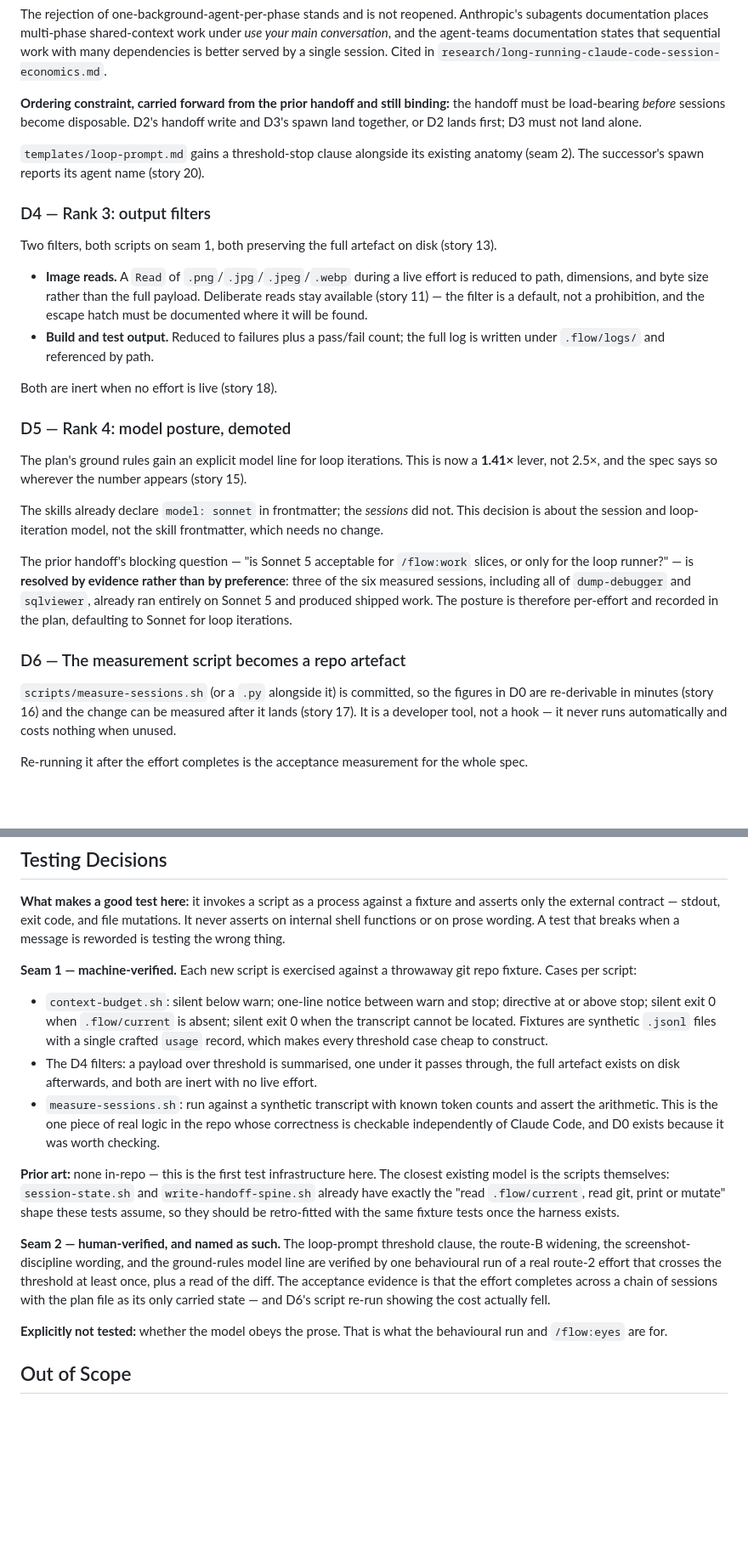
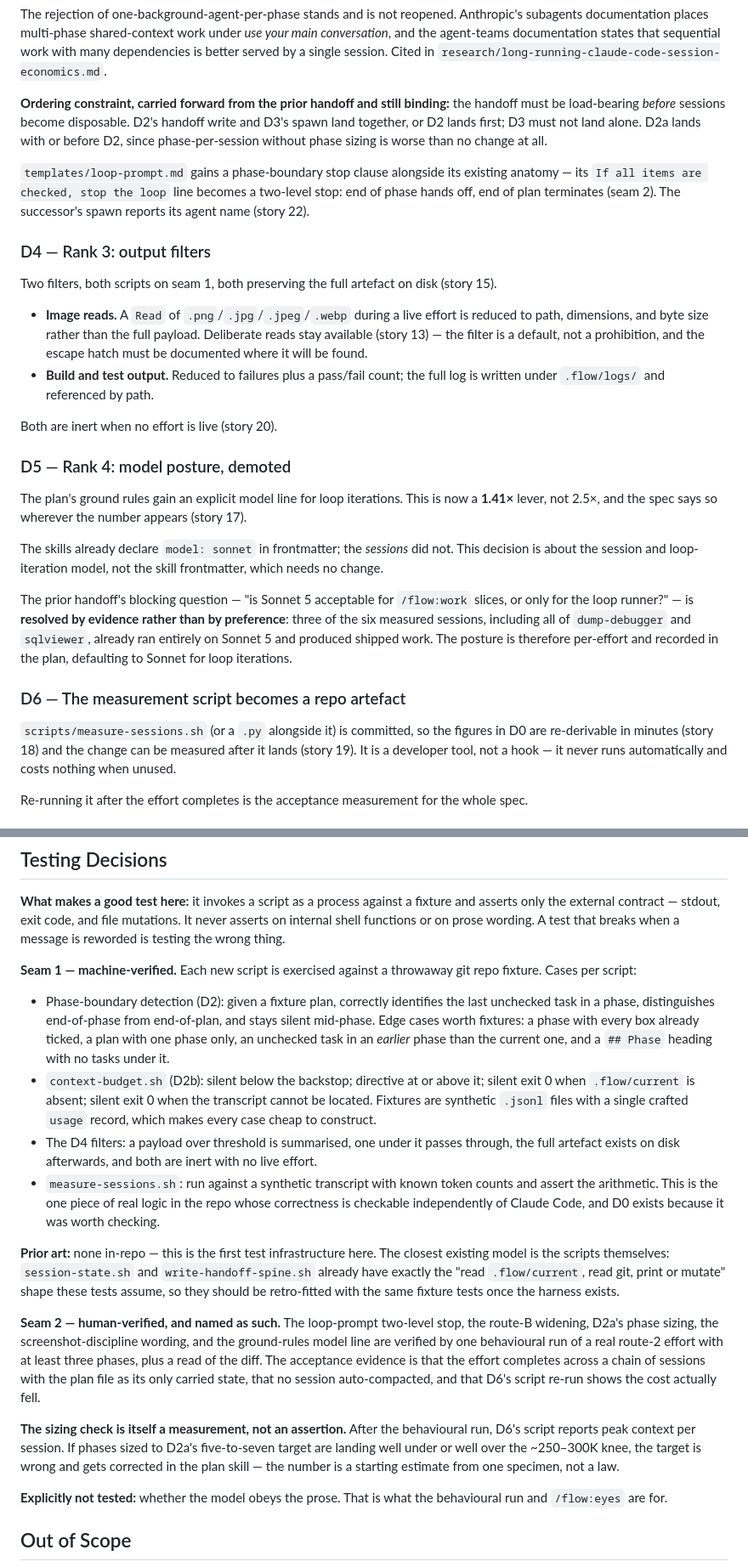
Before and after one commit to KhaiStimpson/myworkflow, a Markdown page: docs/spec-session-economics.md, 2 parts joined by grey strips. Shown at 85% size. Drawn GitHub-style; blank space fills up the shorter version.

```diff
--- a/docs/spec-session-economics.md
+++ b/docs/spec-session-economics.md
@@ -192,28 +255,30 @@ single session. Cited in `research/long-running-claude-code-session-economics.md
 
 **Ordering constraint, carried forward from the prior handoff and still binding:** the handoff must
 be load-bearing *before* sessions become disposable. D2's handoff write and D3's spawn land
-together, or D2 lands first; D3 must not land alone.
+together, or D2 lands first; D3 must not land alone. D2a lands with or before D2, since
+phase-per-session without phase sizing is worse than no change at all.
 
-`templates/loop-prompt.md` gains a threshold-stop clause alongside its existing anatomy (seam 2).
-The successor's spawn reports its agent name (story 20).
+`templates/loop-prompt.md` gains a phase-boundary stop clause alongside its existing anatomy — its
+`If all items are checked, stop the loop` line becomes a two-level stop: end of phase hands off, end
+of plan terminates (seam 2). The successor's spawn reports its agent name (story 22).
 
 ### D4 — Rank 3: output filters
 
-Two filters, both scripts on seam 1, both preserving the full artefact on disk (story 13).
+Two filters, both scripts on seam 1, both preserving the full artefact on disk (story 15).
 
 - **Image reads.** A `Read` of `.png`/`.jpg`/`.jpeg`/`.webp` during a live effort is reduced to
   path, dimensions, and byte size rather than the full payload. Deliberate reads stay available
-  (story 11) — the filter is a default, not a prohibition, and the escape hatch must be documented
+  (story 13) — the filter is a default, not a prohibition, and the escape hatch must be documented
   where it will be found.
 - **Build and test output.** Reduced to failures plus a pass/fail count; the full log is written
   under `.flow/logs/` and referenced by path.
 
-Both are inert when no effort is live (story 18).
+Both are inert when no effort is live (story 20).
 
 ### D5 — Rank 4: model posture, demoted
 
 The plan's ground rules gain an explicit model line for loop iterations. This is now a **1.41×**
-lever, not 2.5×, and the spec says so wherever the number appears (story 15).
+lever, not 2.5×, and the spec says so wherever the number appears (story 17).
 
 The skills already declare `model: sonnet` in frontmatter; the *sessions* did not. This decision is
 about the session and loop-iteration model, not the skill frontmatter, which needs no change.
@@ -227,7 +292,7 @@ defaulting to Sonnet for loop iterations.
 ### D6 — The measurement script becomes a repo artefact
 
 `scripts/measure-sessions.sh` (or a `.py` alongside it) is committed, so the figures in D0 are
-re-derivable in minutes (story 16) and the change can be measured after it lands (story 17). It is
+re-derivable in minutes (story 18) and the change can be measured after it lands (story 19). It is
 a developer tool, not a hook — it never runs automatically and costs nothing when unused.
 
 Re-running it after the effort completes is the acceptance measurement for the whole spec.
@@ -255,10 +320,14 @@ thing.
 **Seam 1 — machine-verified.** Each new script is exercised against a throwaway git repo fixture.
 Cases per script:
 
-- `context-budget.sh`: silent below warn; one-line notice between warn and stop; directive at or
-  above stop; silent exit 0 when `.flow/current` is absent; silent exit 0 when the transcript
-  cannot be located. Fixtures are synthetic `.jsonl` files with a single crafted `usage` record,
-  which makes every threshold case cheap to construct.
+- Phase-boundary detection (D2): given a fixture plan, correctly identifies the last unchecked task
+  in a phase, distinguishes end-of-phase from end-of-plan, and stays silent mid-phase. Edge cases
+  worth fixtures: a phase with every box already ticked, a plan with one phase only, an unchecked
+  task in an *earlier* phase than the current one, and a `## Phase` heading with no tasks under it.
+- `context-budget.sh` (D2b): silent below the backstop; directive at or above it; silent exit 0 when
+  `.flow/current` is absent; silent exit 0 when the transcript cannot be located. Fixtures are
+  synthetic `.jsonl` files with a single crafted `usage` record, which makes every case cheap to
+  construct.
 - The D4 filters: a payload over threshold is summarised, one under it passes through, the full
   artefact exists on disk afterwards, and both are inert with no live effort.
 - `measure-sessions.sh`: run against a synthetic transcript with known token counts and assert the
@@ -270,11 +339,17 @@ is the scripts themselves: `session-state.sh` and `write-handoff-spine.sh` alrea
 "read `.flow/current`, read git, print or mutate" shape these tests assume, so they should be
 retro-fitted with the same fixture tests once the harness exists.
 
-**Seam 2 — human-verified, and named as such.** The loop-prompt threshold clause, the route-B
-widening, the screenshot-discipline wording, and the ground-rules model line are verified by one
-behavioural run of a real route-2 effort that crosses the threshold at least once, plus a read of
+**Seam 2 — human-verified, and named as such.** The loop-prompt two-level stop, the route-B
+widening, D2a's phase sizing, the screenshot-discipline wording, and the ground-rules model line are
+verified by one behavioural run of a real route-2 effort with at least three phases, plus a read of
 the diff. The acceptance evidence is that the effort completes across a chain of sessions with the
-plan file as its only carried state — and D6's script re-run showing the cost actually fell.
+plan file as its only carried state, that no session auto-compacted, and that D6's script re-run
+shows the cost actually fell.
+
+**The sizing check is itself a measurement, not an assertion.** After the behavioural run, D6's
+script reports peak context per session. If phases sized to D2a's five-to-seven target are landing
+well under or well over the ~250–300K knee, the target is wrong and gets corrected in the plan skill
+— the number is a starting estimate from one specimen, not a law.
 
 **Explicitly not tested:** whether the model obeys the prose. That is what the behavioural run and
 `/flow:eyes` are for.
```
Also changed, not shown: other parts of docs/spec-session-economics.md (+123 -60 lines).
